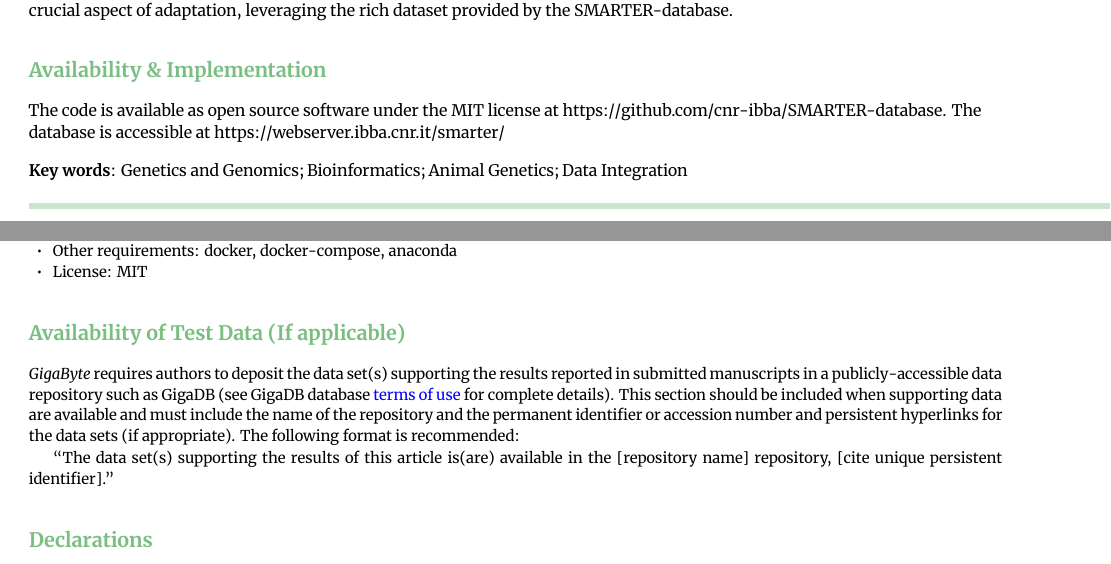
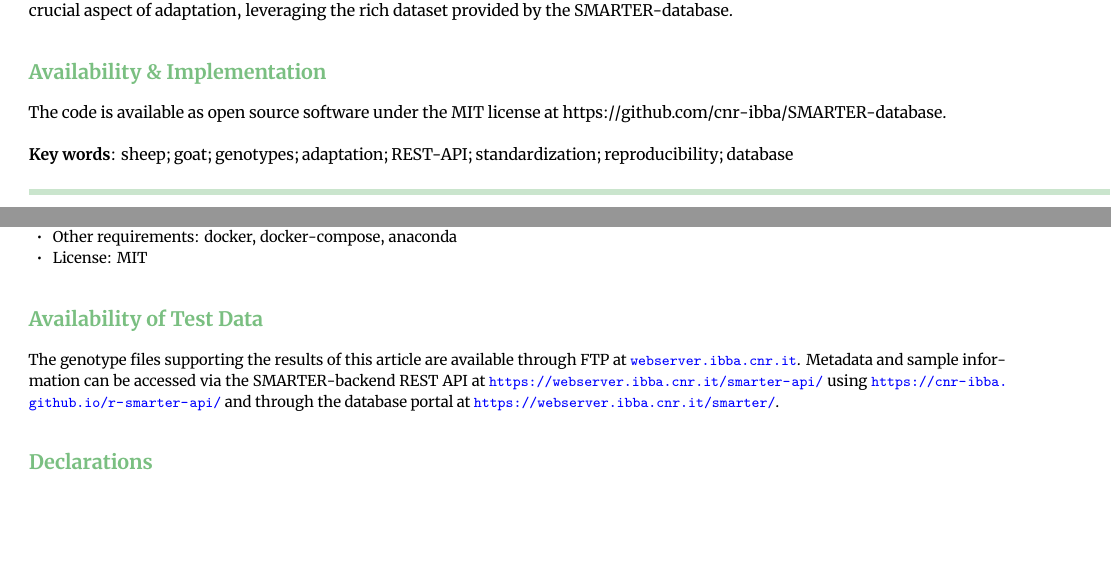
Before and after one commit to bunop/GigaByte-SMARTER-paper, a LaTeX paper (main.tex): two parts of pages 1 and 8 of 10 before the commit and two parts of pages 1 and 8 of 9 after it, joined at a grey line, cut so that both start at the same text, the shorter picture padded with empty space. Compiled offline with XeLaTeX.

Commit message:
:recycle: minor changes

```diff
--- a/main.tex
+++ b/main.tex
@@ -71,11 +71,11 @@
 \begin{abstract}
 Underutilized sheep and goat breeds have the ability to adapt to challenging environments due to their genetic composition. Integrating publicly available genomic datasets with new data will facilitate genetic diversity analyses, however this process is complicated by the fact that data could refer to outdated assembly versions or encoded in different formats. Here we present the SMARTER-database, a collection of tools and scripts to standardize genomic data and metadata on global small ruminant populations with a focus on reproducibility. It harmonizes genotypes for about 12,000 sheep and 6,000 goats to a uniform coding and assembly version. Users can access this data via FTP and interact with it through a REST API, a web interface, or a custom R-package, enabling efficient filtering and selection of samples. These tools will empower researchers to focus on the crucial aspect of adaptation, leveraging the rich dataset provided by the SMARTER-database.
 \section{Availability \& Implementation}
-The code is available as open source software under the MIT license at https://github.com/cnr-ibba/SMARTER-database. The database is accessible at https://webserver.ibba.cnr.it/smarter/
+The code is available as open source software under the MIT license at https://github.com/cnr-ibba/SMARTER-database.
 \end{abstract}
 
 \begin{keywords}
-Genetics and Genomics; Bioinformatics; Animal Genetics; Data Integration
+sheep; goat; genotypes; adaptation; REST-API; standardization; reproducibility; database
 \end{keywords}
 \end{frontmatter}
 
@@ -277,11 +277,9 @@ The SMARTER database project provides valuable information on sheep and goat pop
 \item License: MIT
 \end{itemize}
 
-\section{Availability of Test Data (If applicable)}
+\section{Availability of Test Data}
 
-\textit{GigaByte} requires authors to deposit the data set(s) supporting the results reported in submitted manuscripts in a publicly-accessible data repository such as GigaDB (see GigaDB database \href{http://gigadb.org/site/term}{terms of use} for complete details). This section should be included when supporting data are available and must include the name of the repository and the permanent identifier or accession number and persistent hyperlinks for the data sets (if appropriate). The following format is recommended:
-
-``The data set(s) supporting the results of this article is(are) available in the [repository name] repository, [cite unique persistent identifier].''
+The genotype files supporting the results of this article are available through FTP at \url{webserver.ibba.cnr.it}. Metadata and sample information can be accessed via the SMARTER-backend REST API at \url{https://webserver.ibba.cnr.it/smarter-api/} using \url{https://cnr-ibba.github.io/r-smarter-api/} and through the database portal at \url{https://webserver.ibba.cnr.it/smarter/}.
 
 \section{Declarations}
 
```
Also changed, not shown: main.tex (2 more changed lines).
